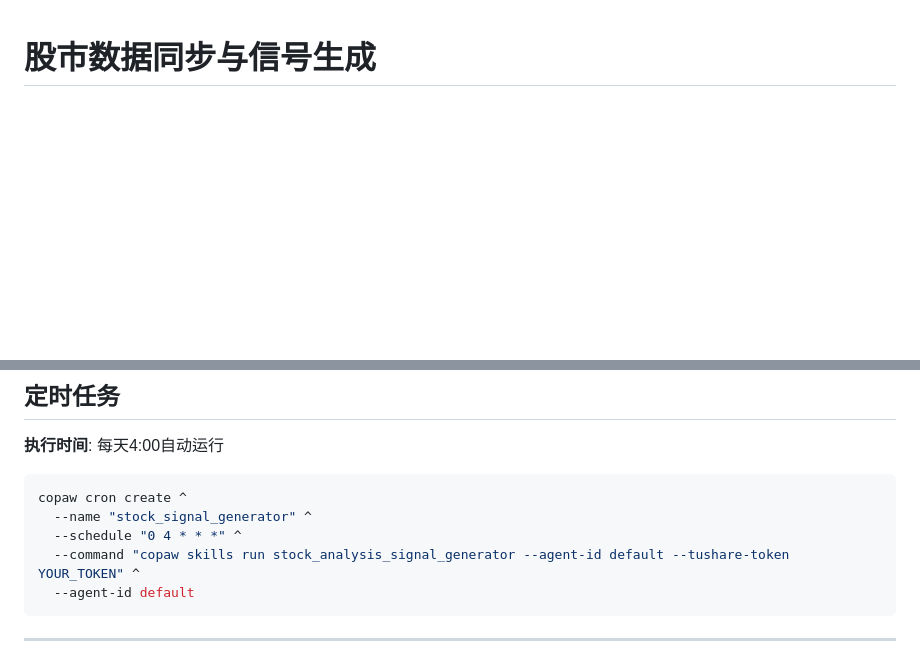
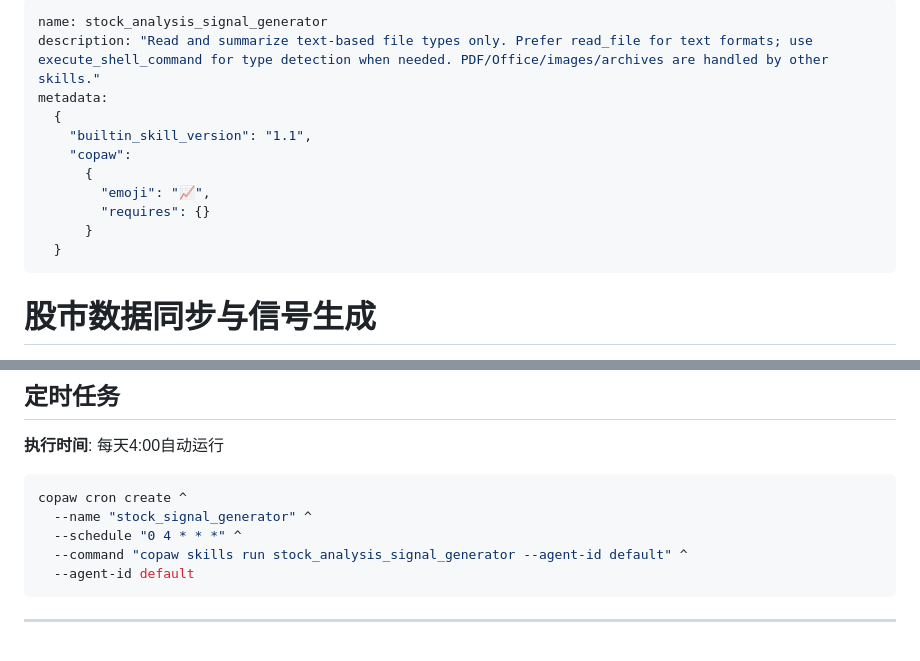
Before and after one commit to workhardliuzheng/stock-analysis, a Markdown page: active_skills/stock_signal_generator/SKILL.md, 2 parts joined by grey strips. GitHub-like rendering; blank space fills up the shorter version.

Commit message:
Skill: SKILL.md格式修复 - 使用YAML frontmatter格式（Copaw兼容）

````diff
--- a/active_skills/stock_signal_generator/SKILL.md
+++ b/active_skills/stock_signal_generator/SKILL.md
@@ -1,3 +1,16 @@
+---
+name: stock_analysis_signal_generator
+description: "Read and summarize text-based file types only. Prefer read_file for text formats; use execute_shell_command for type detection when needed. PDF/Office/images/archives are handled by other skills."
+metadata:
+  {
+    "builtin_skill_version": "1.1",
+    "copaw":
+      {
+        "emoji": "📈",
+        "requires": {}
+      }
+  }
+---
 # 股市数据同步与信号生成
 
 > **技能ID**: `stock_analysis_signal_generator`
@@ -165,7 +178,7 @@ signal:
 copaw cron create ^
   --name "stock_signal_generator" ^
   --schedule "0 4 * * *" ^
-  --command "copaw skills run stock_analysis_signal_generator --agent-id default --tushare-token YOUR_TOKEN" ^
+  --command "copaw skills run stock_analysis_signal_generator --agent-id default" ^
   --agent-id default
 ```
 
````
